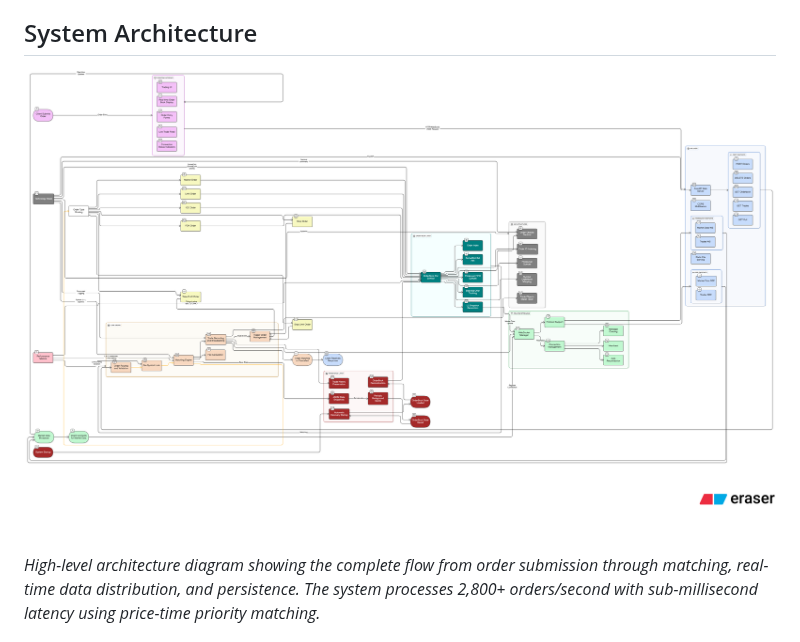
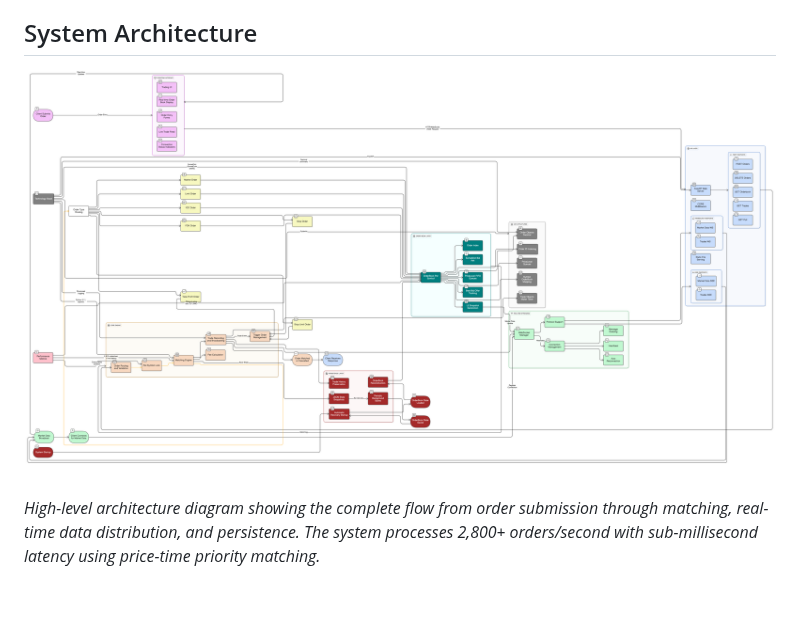
Before and after one commit to Ridh1234/GoQuant_assignment, a Markdown page: README.md, the part around the change. Drawn GitHub-style; blank space fills up the shorter version.

Commit message:
Change architecture diagram image to flowchart1.png
Updated architecture diagram image reference in README.

```diff
--- a/README.md
+++ b/README.md
@@ -15,7 +15,7 @@ A high-performance, Python-based cryptocurrency matching engine inspired by Regu
 
 ## System Architecture
 
-![GoQuant Matching Engine Architecture](public/flowchart.png)
+![GoQuant Matching Engine Architecture](public/flowchart1.png)
 
 *High-level architecture diagram showing the complete flow from order submission through matching, real-time data distribution, and persistence. The system processes 2,800+ orders/second with sub-millisecond latency using price-time priority matching.*
 
```
